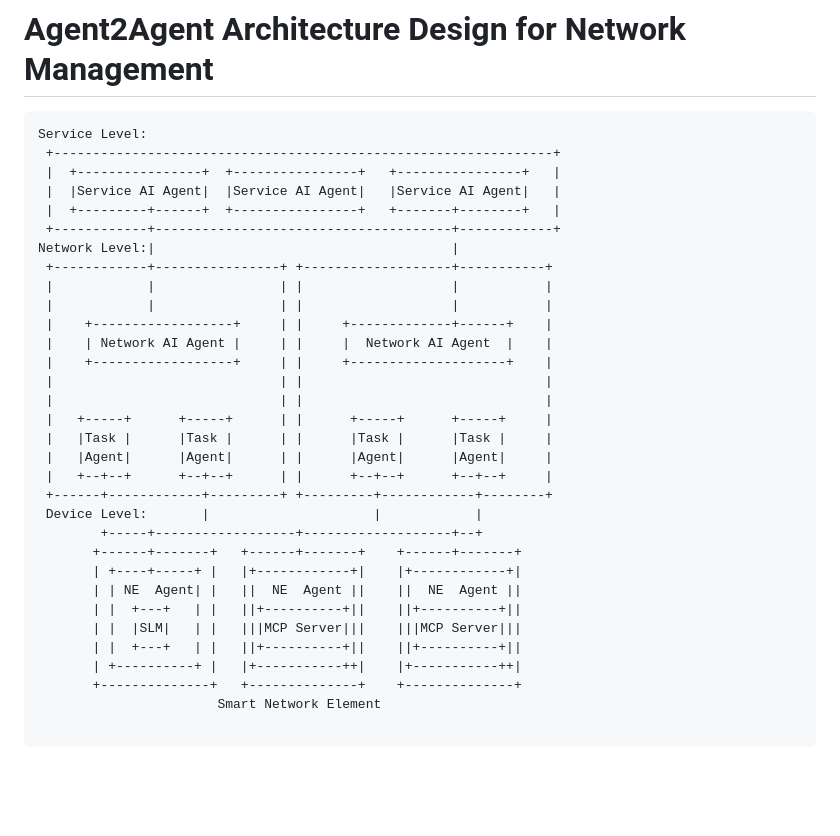
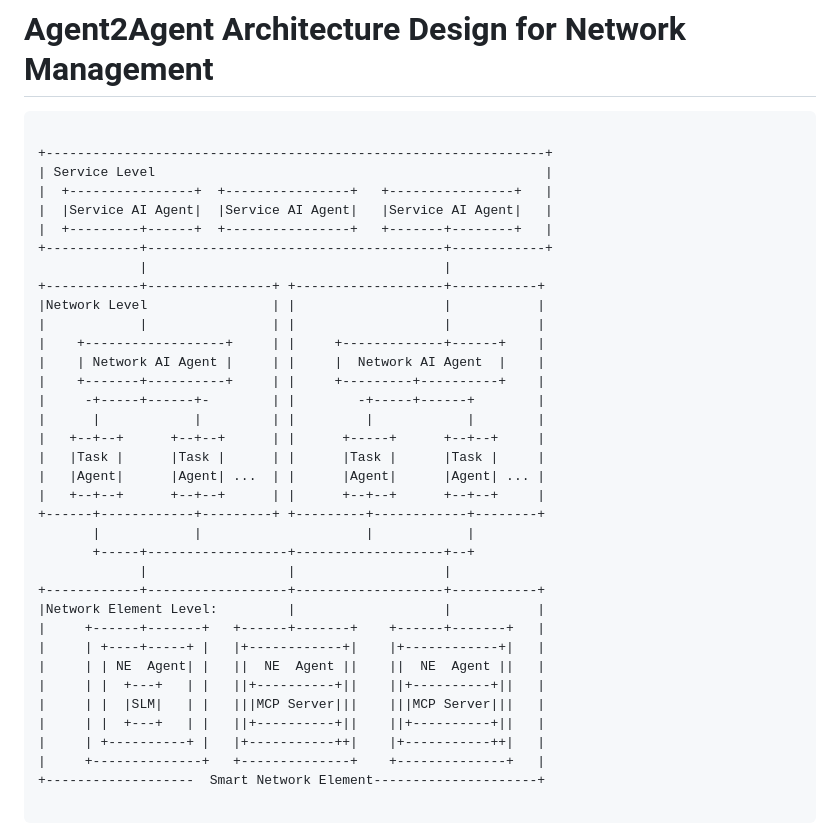
Before and after one commit to Yuanyuan4666/A2A, a Markdown page: draft-yang-nmrg-a2a-nm.md, the part around the change. Rendered like a GitHub page; blank space fills up the shorter version.

Commit message:
Figure Update

```diff
--- a/draft-yang-nmrg-a2a-nm.md
+++ b/draft-yang-nmrg-a2a-nm.md
@@ -129,37 +129,41 @@ collaboration, and failure to achieve task objectives.
 # Agent2Agent Architecture Design for Network Management
 
 ~~~~
-Service Level:
- +----------------------------------------------------------------+
- |  +----------------+  +----------------+   +----------------+   |
- |  |Service AI Agent|  |Service AI Agent|   |Service AI Agent|   |
- |  +---------+------+  +----------------+   +-------+--------+   |
- +------------+--------------------------------------+------------+
-Network Level:|                                      |
- +------------+----------------+ +-------------------+-----------+
- |            |                | |                   |           |
- |            |                | |                   |           |
- |    +------------------+     | |     +-------------+------+    |
- |    | Network AI Agent |     | |     |  Network AI Agent  |    |
- |    +------------------+     | |     +--------------------+    |
- |                             | |                               |
- |                             | |                               |
- |   +-----+      +-----+      | |      +-----+      +-----+     |
- |   |Task |      |Task |      | |      |Task |      |Task |     |
- |   |Agent|      |Agent|      | |      |Agent|      |Agent|     |
- |   +--+--+      +--+--+      | |      +--+--+      +--+--+     |
- +------+------------+---------+ +---------+------------+--------+
- Device Level:       |                     |            |
-        +-----+------------------+-------------------+--+
-       +------+-------+   +------+-------+    +------+-------+
-       | +----+-----+ |   |+------------+|    |+------------+|
-       | | NE  Agent| |   ||  NE  Agent ||    ||  NE  Agent ||
-       | |  +---+   | |   ||+----------+||    ||+----------+||
-       | |  |SLM|   | |   |||MCP Server|||    |||MCP Server|||
-       | |  +---+   | |   ||+----------+||    ||+----------+||
-       | +----------+ |   |+-----------++|    |+-----------++|
-       +--------------+   +--------------+    +--------------+
-                       Smart Network Element
+
++----------------------------------------------------------------+
+| Service Level                                                  |
+|  +----------------+  +----------------+   +----------------+   |
+|  |Service AI Agent|  |Service AI Agent|   |Service AI Agent|   |
+|  +---------+------+  +----------------+   +-------+--------+   |
++------------+--------------------------------------+------------+
+             |                                      |
++------------+----------------+ +-------------------+-----------+
+|Network Level                | |                   |           |
+|            |                | |                   |           |
+|    +------------------+     | |     +-------------+------+    |
+|    | Network AI Agent |     | |     |  Network AI Agent  |    |
+|    +-------+----------+     | |     +---------+----------+    |
+|     -+-----+------+-        | |        -+-----+------+        |
+|      |            |         | |         |            |        |
+|   +--+--+      +--+--+      | |      +-----+      +--+--+     |
+|   |Task |      |Task |      | |      |Task |      |Task |     |
+|   |Agent|      |Agent| ...  | |      |Agent|      |Agent| ... |
+|   +--+--+      +--+--+      | |      +--+--+      +--+--+     |
++------+------------+---------+ +---------+------------+--------+
+       |            |                     |            |
+       +-----+------------------+-------------------+--+
+             |                  |                   |
++------------+------------------+-------------------+-----------+
+|Network Element Level:         |                   |           |
+|     +------+-------+   +------+-------+    +------+-------+   |
+|     | +----+-----+ |   |+------------+|    |+------------+|   |
+|     | | NE  Agent| |   ||  NE  Agent ||    ||  NE  Agent ||   |
+|     | |  +---+   | |   ||+----------+||    ||+----------+||   |
+|     | |  |SLM|   | |   |||MCP Server|||    |||MCP Server|||   |
+|     | |  +---+   | |   ||+----------+||    ||+----------+||   |
+|     | +----------+ |   |+-----------++|    |+-----------++|   |
+|     +--------------+   +--------------+    +--------------+   |
++-------------------  Smart Network Element---------------------+
 
 ~~~~
 
```
